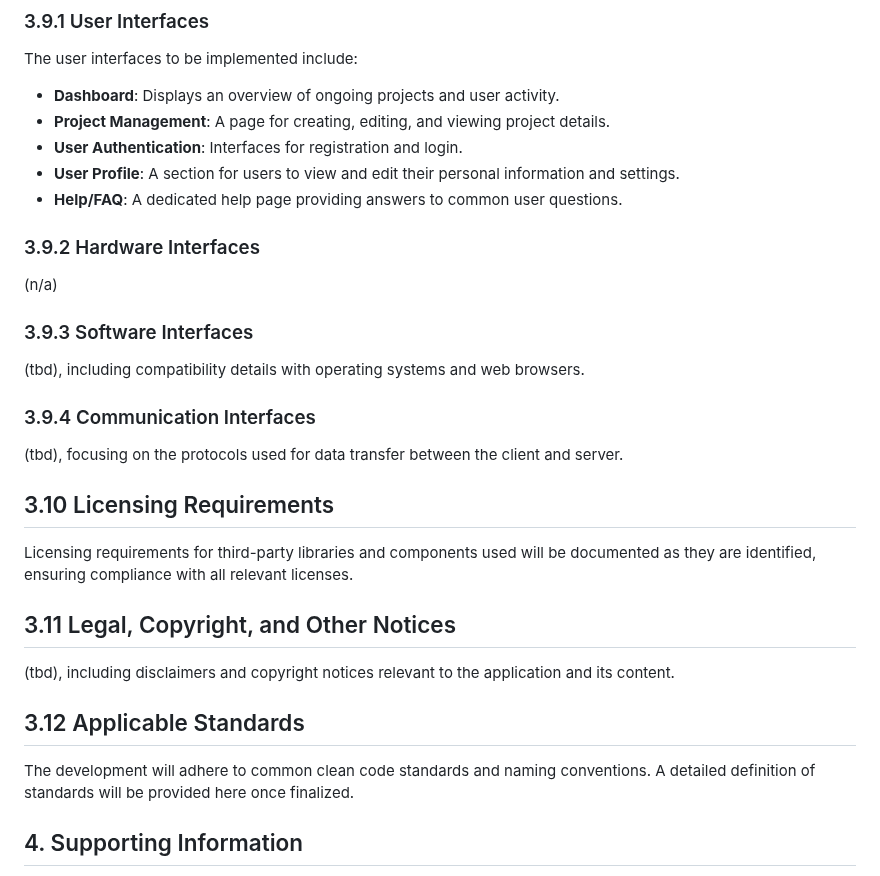
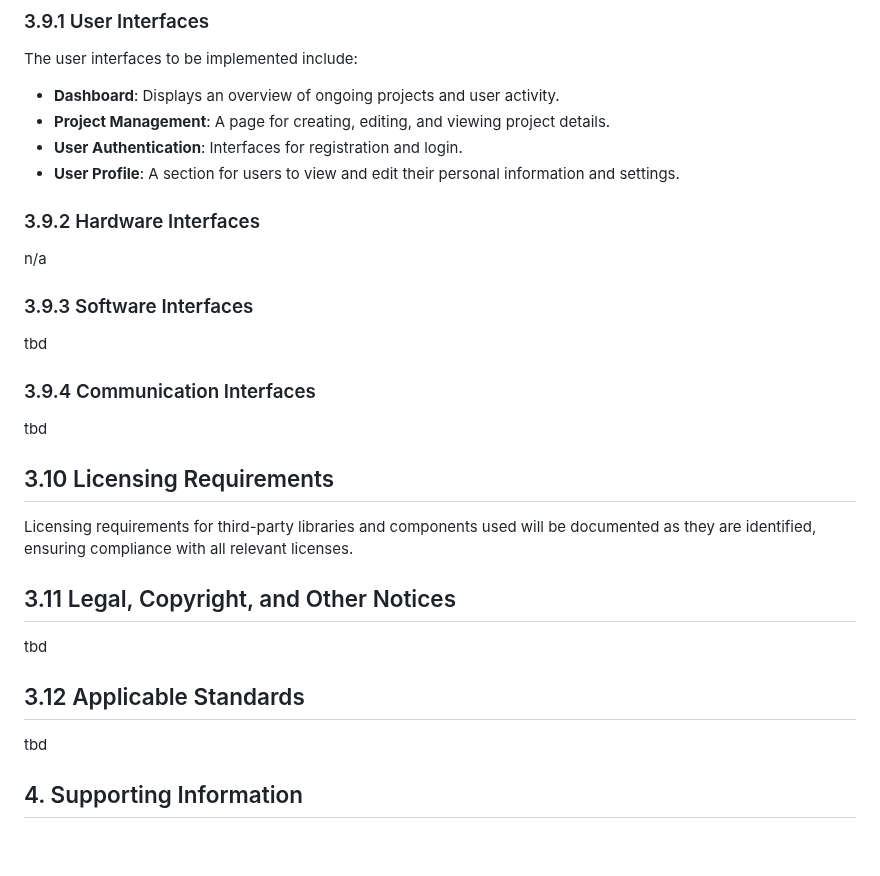
Before and after one commit to leoboehm/hobbydevs, a Markdown page: SoftwareRequirementsSpecification.md, the part around one of its changes. Drawn GitHub-style; blank space fills up the shorter version.

```diff
--- a/SoftwareRequirementsSpecification.md
+++ b/SoftwareRequirementsSpecification.md
@@ -187,25 +187,24 @@ The user interfaces to be implemented include:
 - **Project Management**: A page for creating, editing, and viewing project details.
 - **User Authentication**: Interfaces for registration and login.
 - **User Profile**: A section for users to view and edit their personal information and settings.
-- **Help/FAQ**: A dedicated help page providing answers to common user questions.
 
 ### 3.9.2 Hardware Interfaces
-(n/a)
+n/a
 
 ### 3.9.3 Software Interfaces
-(tbd), including compatibility details with operating systems and web browsers.
+tbd
 
 ### 3.9.4 Communication Interfaces
-(tbd), focusing on the protocols used for data transfer between the client and server.
+tbd
 
 ## 3.10 Licensing Requirements
 Licensing requirements for third-party libraries and components used will be documented as they are identified, ensuring compliance with all relevant licenses.
 
 ## 3.11 Legal, Copyright, and Other Notices
-(tbd), including disclaimers and copyright notices relevant to the application and its content.
+tbd
 
 ## 3.12 Applicable Standards
-The development will adhere to common clean code standards and naming conventions. A detailed definition of standards will be provided here once finalized.
+tbd
 
 ## 4. Supporting Information
 For any further information you can contact the Hobby Devs Team or check our [Hobby Devs Blog](https://hobbydevs.wordpress.com).
```
Also changed, not shown: other parts of SoftwareRequirementsSpecification.md (+12 -12 lines).
